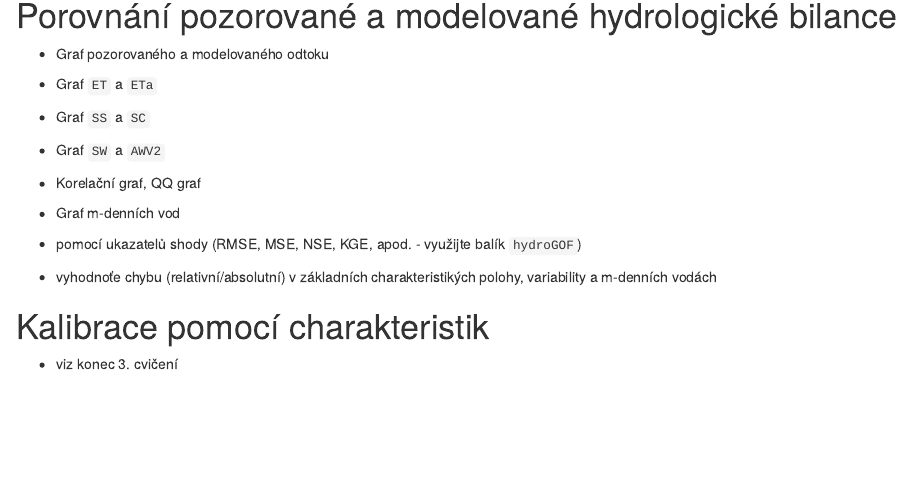
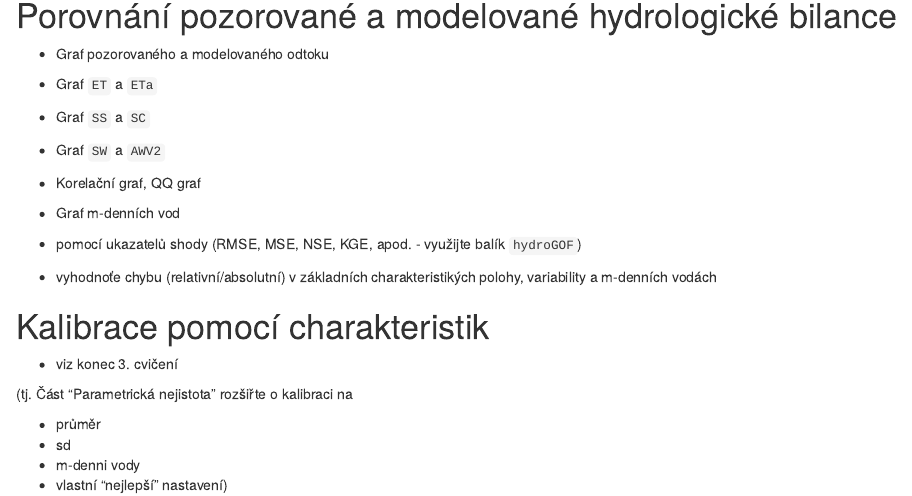
Before and after one commit to H4rim/Cviceni_Bilan, an R Markdown document (protokol.Rmd): the page in a window 1100 px wide, from 360 px down. Rendered offline with R 4.5, knitr and Pandoc, with nearby package versions.

Commit message:
Update protokol.Rmd

```diff
--- a/protokol.Rmd
+++ b/protokol.Rmd
@@ -33,3 +33,10 @@ output: html_document
 # Kalibrace pomocí charakteristik
 
 - viz konec 3. cvičení
+
+(tj. Část "Parametrická nejistota" rozšiřte o kalibraci na
+
+- průměr
+- sd
+- m-denni vody
+- vlastní "nejlepší" nastavení)
```
